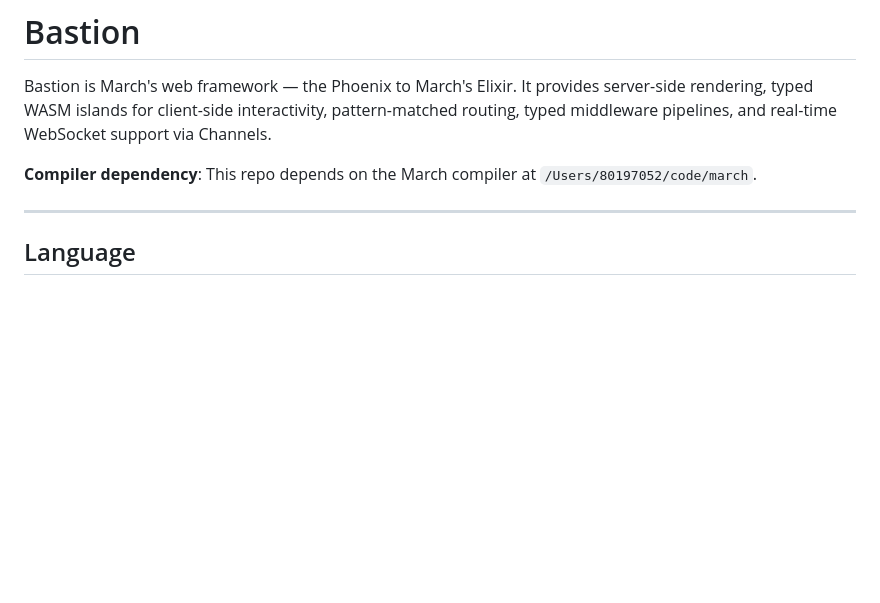
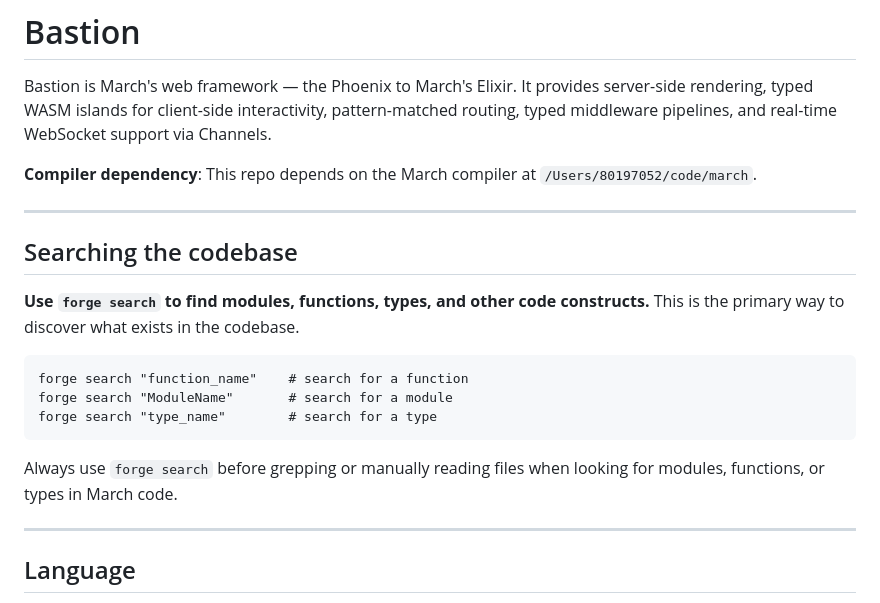
Before and after one commit to march-language/bastion, a Markdown page: CLAUDE.md, the part around the change. Drawn GitHub-style; blank space fills up the shorter version.

Commit message:
docs: add forge search guidance to CLAUDE.md
Co-Authored-By: Claude Sonnet 4.6 <noreply@anthropic.com>

````diff
--- a/CLAUDE.md
+++ b/CLAUDE.md
@@ -3,6 +3,20 @@
 Bastion is March's web framework — the Phoenix to March's Elixir. It provides server-side rendering, typed WASM islands for client-side interactivity, pattern-matched routing, typed middleware pipelines, and real-time WebSocket support via Channels.
 
 **Compiler dependency**: This repo depends on the March compiler at `/Users/80197052/code/march`.
+
+---
+
+## Searching the codebase
+
+**Use `forge search` to find modules, functions, types, and other code constructs.** This is the primary way to discover what exists in the codebase.
+
+```
+forge search "function_name"    # search for a function
+forge search "ModuleName"       # search for a module
+forge search "type_name"        # search for a type
+```
+
+Always use `forge search` before grepping or manually reading files when looking for modules, functions, or types in March code.
 
 ---
 
````
